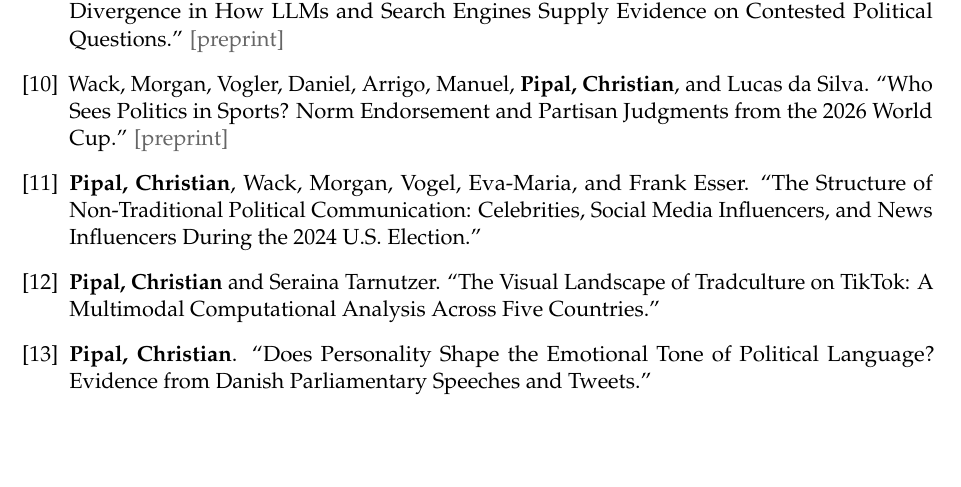
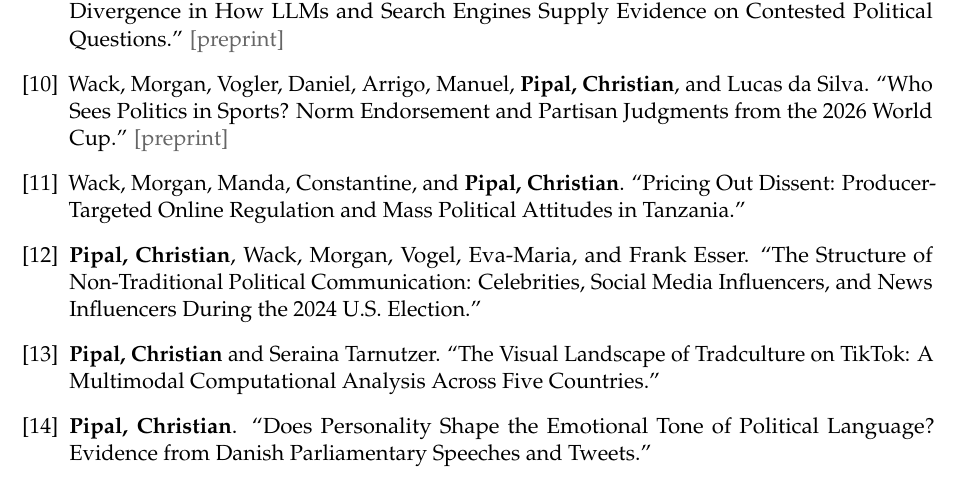
Before and after one commit to cpipal/christianpipal.com, a LaTeX CV (cv/cv.tex): part of page 3 of 6, cut so that both start at the same text, the shorter picture padded with empty space. Compiled offline with pdfLaTeX.

Commit message:
CV: add Tanzania regulation paper to work under review
Co-Authored-By: Claude Opus 5.5 <noreply@anthropic.com>

```diff
--- a/cv/cv.tex
+++ b/cv/cv.tex
@@ -153,6 +153,7 @@ Bridge to Democratically Corrosive Attitudes ''
 \item Wack, Morgan, \textbf{Pipal, Christian}, and Eva-Maria Vogel. ``Nice Try, ChatGPT: AI Accusations Target Opponents and Divert Political Debates.''\preprint{https://doi.org/10.31235/osf.io/36mys_v1}
 \item Wack, Morgan, Vogel, Eva-Maria,  and \textbf{Christian Pipal}. ``Biased Provision: Cross-Provider Divergence in How LLMs and Search Engines Supply Evidence on Contested Political Questions.''\preprint{https://doi.org/10.31235/osf.io/5g2tw_v1}
 \item Wack, Morgan, Vogler, Daniel, Arrigo, Manuel, \textbf{Pipal, Christian}, and Lucas da Silva. ``Who Sees Politics in Sports? Norm Endorsement and Partisan Judgments from the 2026 World Cup.''\preprint{https://doi.org/10.31235/osf.io/gtjp4_v1}
+\item Wack, Morgan, Manda, Constantine, and \textbf{Pipal, Christian}. ``Pricing Out Dissent: Producer-Targeted Online Regulation and Mass Political Attitudes in Tanzania.''
 
 \item \textbf{Pipal, Christian}, Wack, Morgan, Vogel, Eva-Maria, and Frank Esser. ``The Structure of Non-Traditional Political Communication: Celebrities, Social Media Influencers, and News Influencers During the 2024 U.S.\ Election.''
 \item \textbf{Pipal, Christian} and Seraina Tarnutzer. ``The Visual Landscape of Tradculture on TikTok: A Multimodal Computational Analysis Across Five Countries.''
```
Also changed, not shown: 1 other file.
